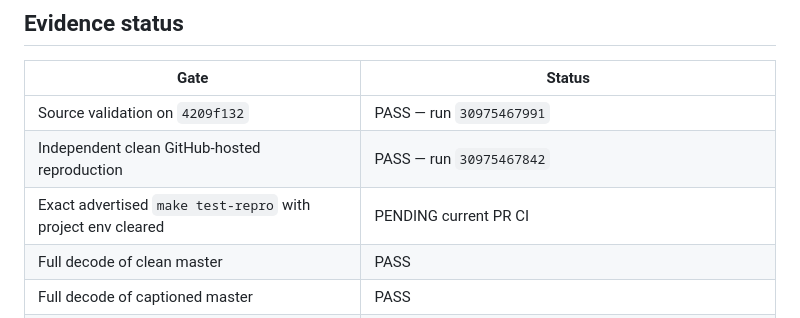
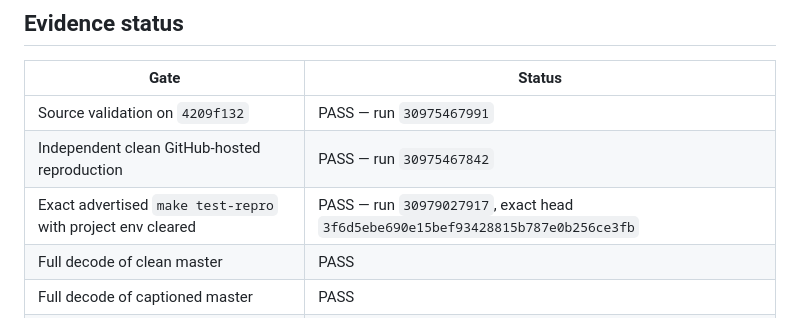
Before and after one commit to moneyparking/evidencebound-datahub-gate, a Markdown page: submission/DATAHUB_DEVPOST_MEDIA_V71.md, the part around the change. Rendered like a GitHub page.

Commit message:
docs: record exact V7.1 zero-state command PASS

```diff
--- a/submission/DATAHUB_DEVPOST_MEDIA_V71.md
+++ b/submission/DATAHUB_DEVPOST_MEDIA_V71.md
@@ -52,7 +52,7 @@ Primary demo video SHA-256:
 |---|---|
 | Source validation on `4209f132` | PASS — run `30975467991` |
 | Independent clean GitHub-hosted reproduction | PASS — run `30975467842` |
-| Exact advertised `make test-repro` with project env cleared | PENDING current PR CI |
+| Exact advertised `make test-repro` with project env cleared | PASS — run `30979027917`, exact head `3f6d5ebe690e15bef93428815b787e0b256ce3fb` |
 | Full decode of clean master | PASS |
 | Full decode of captioned master | PASS |
 | Simulated 960×540 readability | PASS for headings, verdicts, commands, captions and source revision |
```
